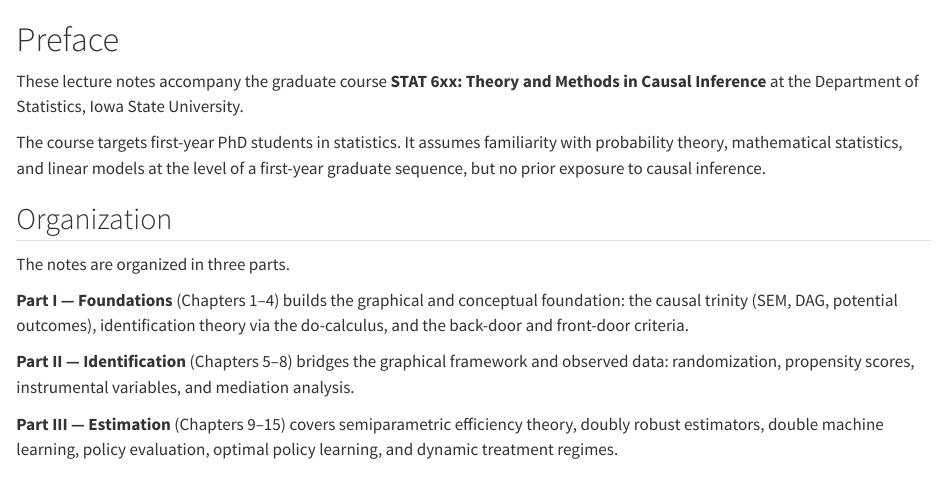
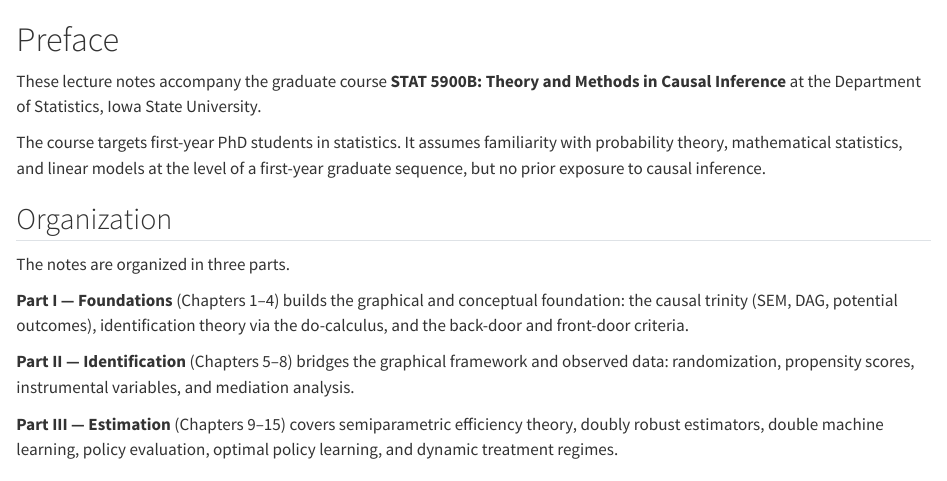
Before and after one commit to kim00020/Teaching-Causal-Inference, a Quarto document (index.qmd): the page in a window 1100 px wide, from its top. Rendered offline with R 4.5, knitr and Pandoc in place of Quarto, with nearby package versions.

```diff
--- a/index.qmd
+++ b/index.qmd
@@ -1,6 +1,6 @@
 # Preface {.unnumbered}
 
-These lecture notes accompany the graduate course **STAT 6xx: Theory and Methods in Causal Inference** at the Department of Statistics, Iowa State University.
+These lecture notes accompany the graduate course **STAT 5900B: Theory and Methods in Causal Inference** at the Department of Statistics, Iowa State University.
 
 The course targets first-year PhD students in statistics. It assumes familiarity with probability theory, mathematical statistics, and linear models at the level of a first-year graduate sequence, but no prior exposure to causal inference.
 
```
Also changed, not shown: docs/search.json, index.qmd (8 more changed lines), 7 other files.
